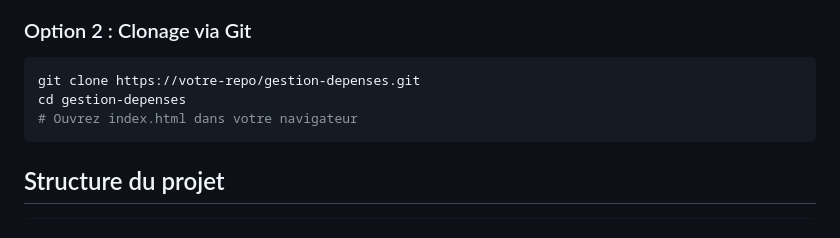
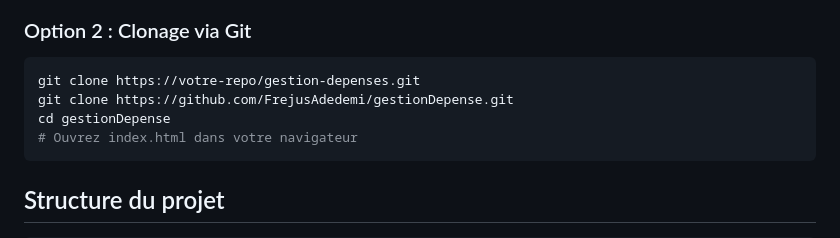
Before and after one commit to FrejusAdedemi/gestionDepense, a Markdown page: README.md, the part around the change. Rendered like a GitHub page.

````diff
--- a/README.md
+++ b/README.md
@@ -29,7 +29,8 @@ Une application web simple et efficace permettant de gérer facilement vos dépe
 ### Option 2 : Clonage via Git
 ```bash
 git clone https://votre-repo/gestion-depenses.git
-cd gestion-depenses
+git clone https://github.com/FrejusAdedemi/gestionDepense.git
+cd gestionDepense
 # Ouvrez index.html dans votre navigateur
 ```
 
````
